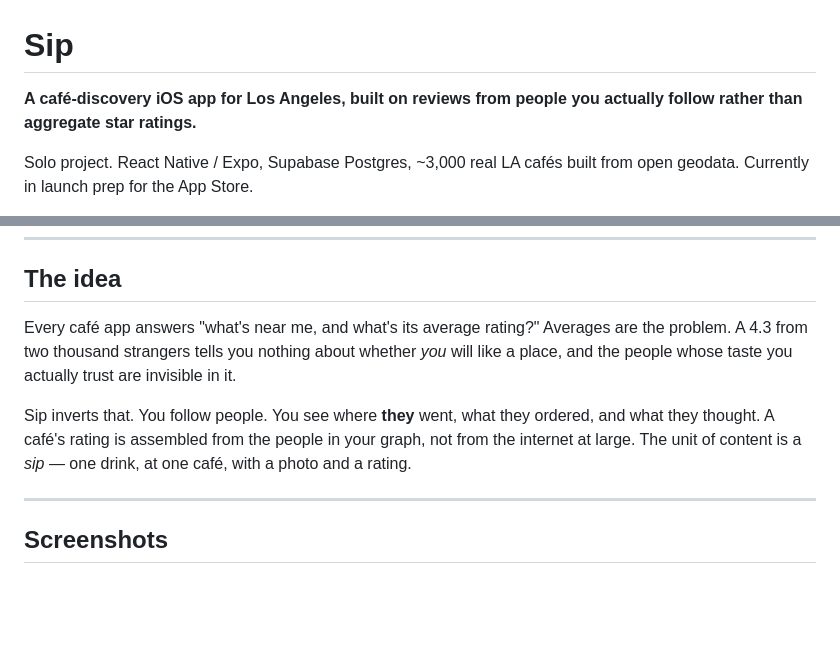
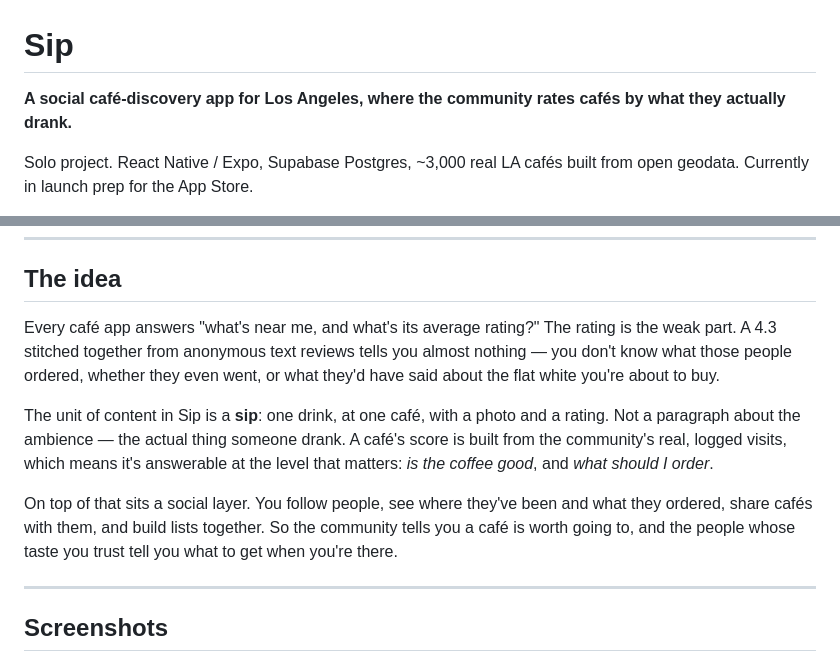
Before and after one commit to chrislach1546-ops/sip-app, a Markdown page: README.md, 2 parts joined by grey strips. Rendered like a GitHub page; blank space fills up the shorter version.

Commit message:
Correct the product framing: community-rated, with a social layer on top
The earlier wording said a café's rating is "assembled from the people in
your graph, not from the internet at large." That is wrong, and the owner
corrected it: ratings come from the whole community, not only from people you
follow. The follow graph is a layer on top, not the source of the score.

Rewritten so the two parts are distinct rather than conflated:

  - the community rates cafés by what they actually drank — a sip is one
    drink, one café, a photo and a rating, backed by a real logged visit
  - the social layer is following people, seeing what they ordered, sharing
    cafés and building lists together

docs/catalog.md carried the same error in its argument for refusing Google
and Apple data. The licensing reason is unchanged; the product reason now
says what is actually true — every rating has a real visit behind it, so
importing scraped star averages would put ratings in the app that nobody in
the community gave.

```diff
--- a/README.md
+++ b/README.md
@@ -1,7 +1,7 @@
 # Sip
 
-**A café-discovery iOS app for Los Angeles, built on reviews from people you actually follow
-rather than aggregate star ratings.**
+**A social café-discovery app for Los Angeles, where the community rates cafés by what they
+actually drank.**
 
 Solo project. React Native / Expo, Supabase Postgres, ~3,000 real LA cafés built from open geodata.
 Currently in launch prep for the App Store.
@@ -20,13 +20,19 @@ dependencies.
 
 ## The idea
 
-Every café app answers "what's near me, and what's its average rating?" Averages are the problem.
-A 4.3 from two thousand strangers tells you nothing about whether *you* will like a place, and the
-people whose taste you actually trust are invisible in it.
+Every café app answers "what's near me, and what's its average rating?" The rating is the weak
+part. A 4.3 stitched together from anonymous text reviews tells you almost nothing — you don't know
+what those people ordered, whether they even went, or what they'd have said about the flat white
+you're about to buy.
 
-Sip inverts that. You follow people. You see where **they** went, what they ordered, and what they
-thought. A café's rating is assembled from the people in your graph, not from the internet at
-large. The unit of content is a *sip* — one drink, at one café, with a photo and a rating.
+The unit of content in Sip is a **sip**: one drink, at one café, with a photo and a rating. Not a
+paragraph about the ambience — the actual thing someone drank. A café's score is built from the
+community's real, logged visits, which means it's answerable at the level that matters: *is the
+coffee good*, and *what should I order*.
+
+On top of that sits a social layer. You follow people, see where they've been and what they
+ordered, share cafés with them, and build lists together. So the community tells you a café is
+worth going to, and the people whose taste you trust tell you what to get when you're there.
 
 ---
 
```
Also changed, not shown: docs/catalog.md (+5 -4 lines).
